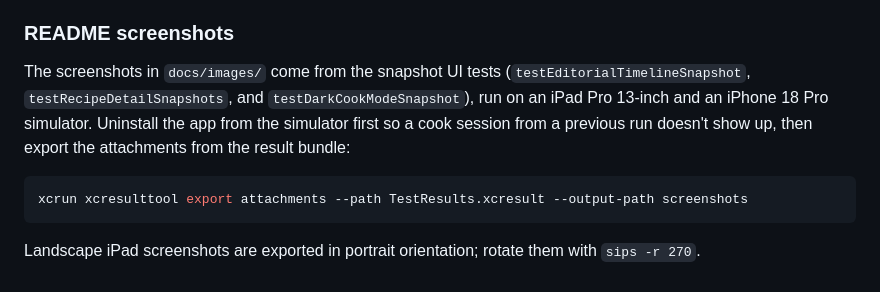
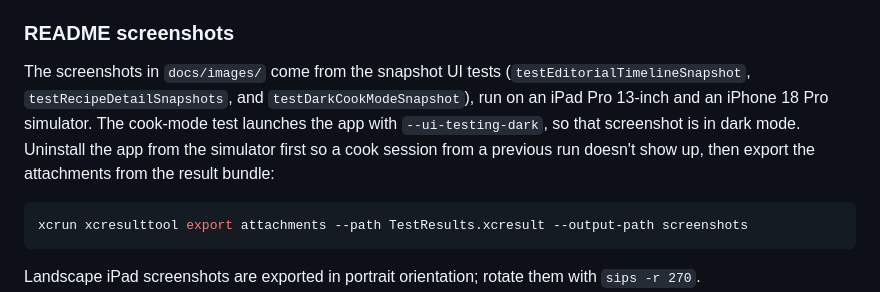
Before and after one commit to eyeb0l/Recipes, a Markdown page: docs/development.md, the part around the change. GitHub-like rendering.

````diff
--- a/docs/development.md
+++ b/docs/development.md
@@ -49,7 +49,7 @@ The project compiles all app, framework, Live Activity, unit-test, and UI-test b
 
 ### README screenshots
 
-The screenshots in `docs/images/` come from the snapshot UI tests (`testEditorialTimelineSnapshot`, `testRecipeDetailSnapshots`, and `testDarkCookModeSnapshot`), run on an iPad Pro 13-inch and an iPhone 18 Pro simulator. Uninstall the app from the simulator first so a cook session from a previous run doesn't show up, then export the attachments from the result bundle:
+The screenshots in `docs/images/` come from the snapshot UI tests (`testEditorialTimelineSnapshot`, `testRecipeDetailSnapshots`, and `testDarkCookModeSnapshot`), run on an iPad Pro 13-inch and an iPhone 18 Pro simulator. The cook-mode test launches the app with `--ui-testing-dark`, so that screenshot is in dark mode. Uninstall the app from the simulator first so a cook session from a previous run doesn't show up, then export the attachments from the result bundle:
 
 ```sh
 xcrun xcresulttool export attachments --path TestResults.xcresult --output-path screenshots
````
Also changed, not shown: README.md (+1 -1 lines), docs/images/iphone-cook.png, 2 other files.
